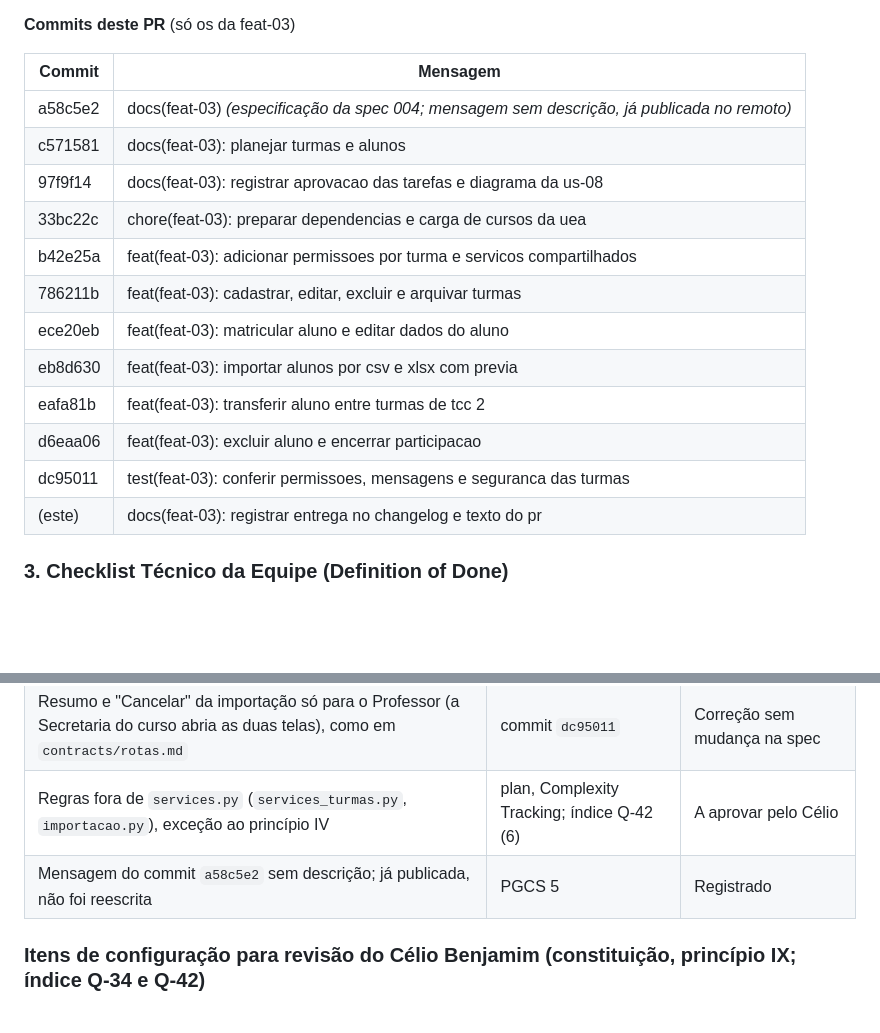
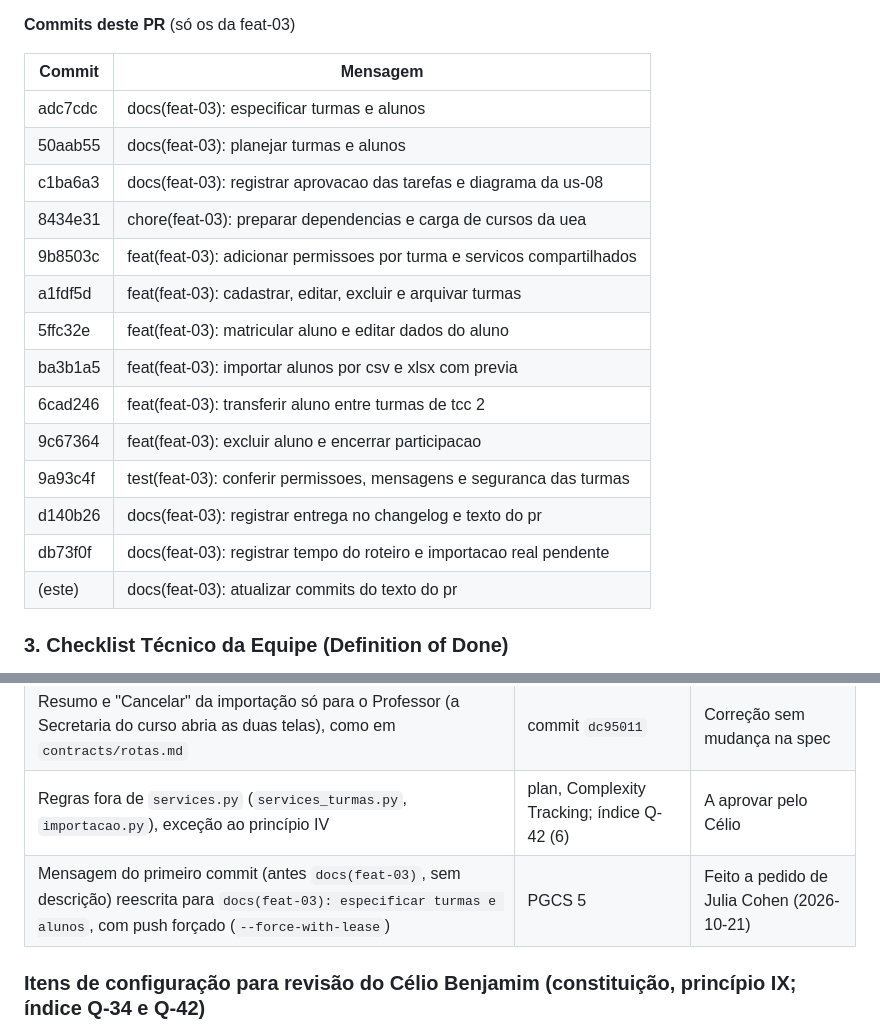
Before and after one commit to celiobenj/SIGTCC, a Markdown page: specs/004-turmas-alunos/pr-feat-03.md, 2 parts joined by grey strips. Rendered like a GitHub page; blank space fills up the shorter version.

Commit message:
docs(feat-03): atualizar commits do texto do pr
Co-Authored-By: Claude Opus 5.5 <noreply@anthropic.com>

```diff
--- a/specs/004-turmas-alunos/pr-feat-03.md
+++ b/specs/004-turmas-alunos/pr-feat-03.md
@@ -31,18 +31,20 @@ Implementa turmas e alunos sobre o modelo de dados da feat-01 e a base da feat-0
 
 | Commit | Mensagem |
 |---|---|
-| a58c5e2 | docs(feat-03) *(especificação da spec 004; mensagem sem descrição, já publicada no remoto)* |
-| c571581 | docs(feat-03): planejar turmas e alunos |
-| 97f9f14 | docs(feat-03): registrar aprovacao das tarefas e diagrama da us-08 |
-| 33bc22c | chore(feat-03): preparar dependencias e carga de cursos da uea |
-| b42e25a | feat(feat-03): adicionar permissoes por turma e servicos compartilhados |
-| 786211b | feat(feat-03): cadastrar, editar, excluir e arquivar turmas |
-| ece20eb | feat(feat-03): matricular aluno e editar dados do aluno |
-| eb8d630 | feat(feat-03): importar alunos por csv e xlsx com previa |
-| eafa81b | feat(feat-03): transferir aluno entre turmas de tcc 2 |
-| d6eaa06 | feat(feat-03): excluir aluno e encerrar participacao |
-| dc95011 | test(feat-03): conferir permissoes, mensagens e seguranca das turmas |
-| (este) | docs(feat-03): registrar entrega no changelog e texto do pr |
+| adc7cdc | docs(feat-03): especificar turmas e alunos |
+| 50aab55 | docs(feat-03): planejar turmas e alunos |
+| c1ba6a3 | docs(feat-03): registrar aprovacao das tarefas e diagrama da us-08 |
+| 8434e31 | chore(feat-03): preparar dependencias e carga de cursos da uea |
+| 9b8503c | feat(feat-03): adicionar permissoes por turma e servicos compartilhados |
+| a1fdf5d | feat(feat-03): cadastrar, editar, excluir e arquivar turmas |
+| 5ffc32e | feat(feat-03): matricular aluno e editar dados do aluno |
+| ba3b1a5 | feat(feat-03): importar alunos por csv e xlsx com previa |
+| 6cad246 | feat(feat-03): transferir aluno entre turmas de tcc 2 |
+| 9c67364 | feat(feat-03): excluir aluno e encerrar participacao |
+| 9a93c4f | test(feat-03): conferir permissoes, mensagens e seguranca das turmas |
+| d140b26 | docs(feat-03): registrar entrega no changelog e texto do pr |
+| db73f0f | docs(feat-03): registrar tempo do roteiro e importacao real pendente |
+| (este) | docs(feat-03): atualizar commits do texto do pr |
 
 ### 3. Checklist Técnico da Equipe (Definition of Done)
 
@@ -93,7 +95,7 @@ Suíte completa: `python manage.py test sigtcc.apps` → `Ran 421 tests ... OK`
 | Recusa do aluno 'Aprovado para TCC 2' em turma de TCC 1 (MT-28) | research B6; índice Q-39 | Provisória até a resposta |
 | Resumo e "Cancelar" da importação só para o Professor (a Secretaria do curso abria as duas telas), como em `contracts/rotas.md` | commit `dc95011` | Correção sem mudança na spec |
 | Regras fora de `services.py` (`services_turmas.py`, `importacao.py`), exceção ao princípio IV | plan, Complexity Tracking; índice Q-42 (6) | A aprovar pelo Célio |
-| Mensagem do commit `a58c5e2` sem descrição; já publicada, não foi reescrita | PGCS 5 | Registrado |
+| Mensagem do primeiro commit (antes `docs(feat-03)`, sem descrição) reescrita para `docs(feat-03): especificar turmas e alunos`, com push forçado (`--force-with-lease`) | PGCS 5 | Feito a pedido de Julia Cohen (2026-10-21) |
 
 ### Itens de configuração para revisão do Célio Benjamim (constituição, princípio IX; índice Q-34 e Q-42)
 
```
